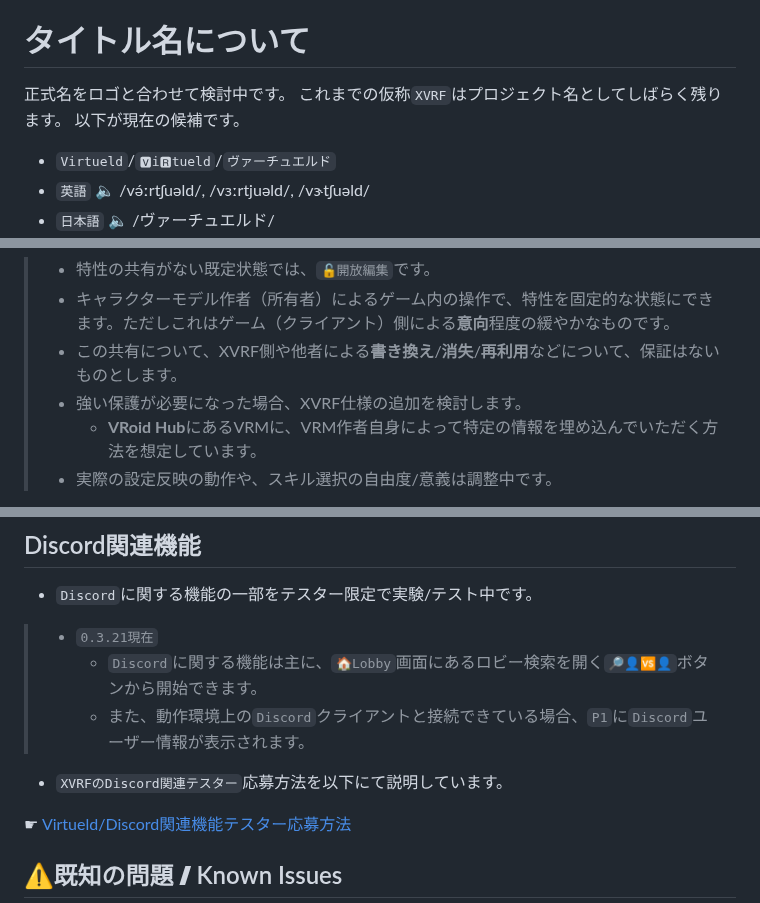
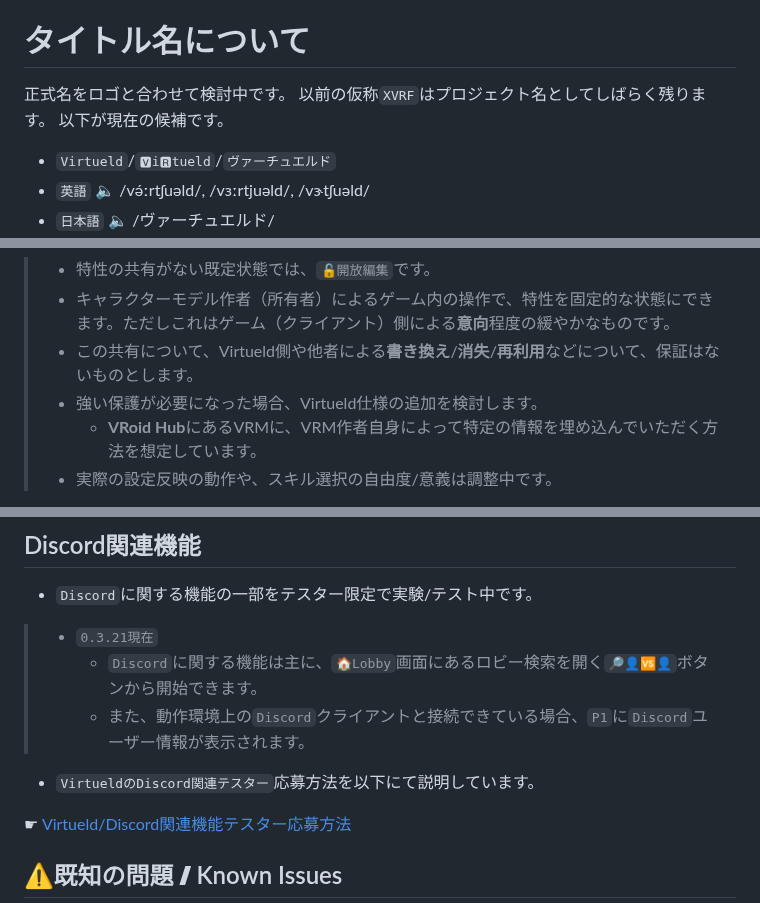
Before and after one commit to xelfia/Virtueld, a Markdown page: ja/manual.md, 3 parts joined by grey strips. GitHub-like rendering.

```diff
--- a/ja/manual.md
+++ b/ja/manual.md
@@ -16,7 +16,7 @@
 # タイトル名について
 
 正式名をロゴと合わせて検討中です。
-これまでの仮称`XVRF`はプロジェクト名としてしばらく残ります。
+以前の仮称`XVRF`はプロジェクト名としてしばらく残ります。
 以下が現在の候補です。
 
 * `Virtueld`/`🆅i🆁tueld`/`ヴァーチュエルド`
@@ -367,8 +367,8 @@ VRM作者などのクリエイティブな方に、効果的に活用してい
 
 > * 特性の共有がない既定状態では、`🔓開放編集`です。
 > * キャラクターモデル作者（所有者）によるゲーム内の操作で、特性を固定的な状態にできます。ただしこれはゲーム（クライアント）側による**意向**程度の緩やかなものです。
-> * この共有について、XVRF側や他者による**書き換え**/**消失**/**再利用**などについて、保証はないものとします。
-> * 強い保護が必要になった場合、XVRF仕様の追加を検討します。
+> * この共有について、Virtueld側や他者による**書き換え**/**消失**/**再利用**などについて、保証はないものとします。
+> * 強い保護が必要になった場合、Virtueld仕様の追加を検討します。
 >   * **VRoid Hub**にあるVRMに、VRM作者自身によって特定の情報を埋め込んでいただく方法を想定しています。
 > * 実際の設定反映の動作や、スキル選択の自由度/意義は調整中です。
 
@@ -405,7 +405,7 @@ VRM作者などのクリエイティブな方に、効果的に活用してい
 >   * `Discord`に関する機能は主に、`🏠Lobby`画面にあるロビー検索を開く`🔎👤🆚👤`ボタンから開始できます。
 >   * また、動作環境上の`Discord`クライアントと接続できている場合、`P1`に`Discord`ユーザー情報が表示されます。
 
-* `XVRFのDiscord関連テスター`応募方法を以下にて説明しています。
+* `VirtueldのDiscord関連テスター`応募方法を以下にて説明しています。
 
 ☛ [Virtueld/Discord関連機能テスター応募方法](https://scrapbox.io/XVRF/Virtueld%2FDiscord%E9%96%A2%E9%80%A3%E6%A9%9F%E8%83%BD%E3%83%86%E3%82%B9%E3%82%BF%E3%83%BC%E5%BF%9C%E5%8B%9F%E6%96%B9%E6%B3%95)
 
```
Also changed, not shown: other parts of ja/manual.md (+10 -11 lines).
